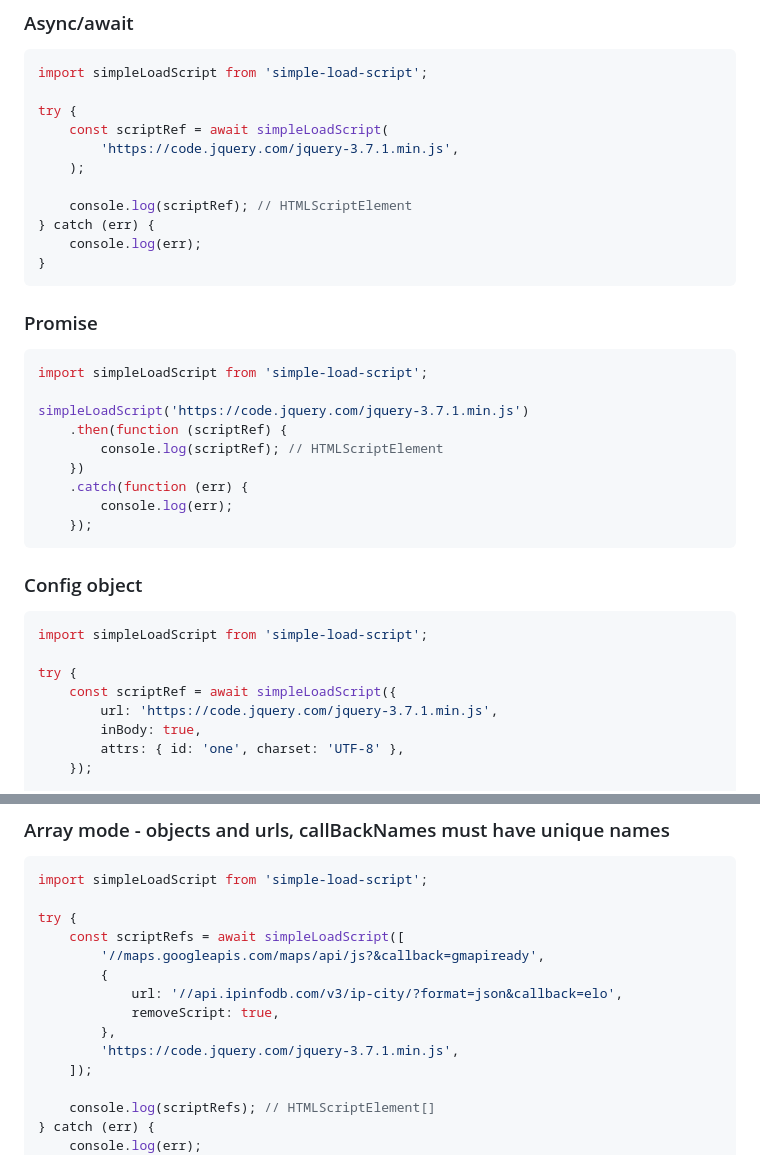
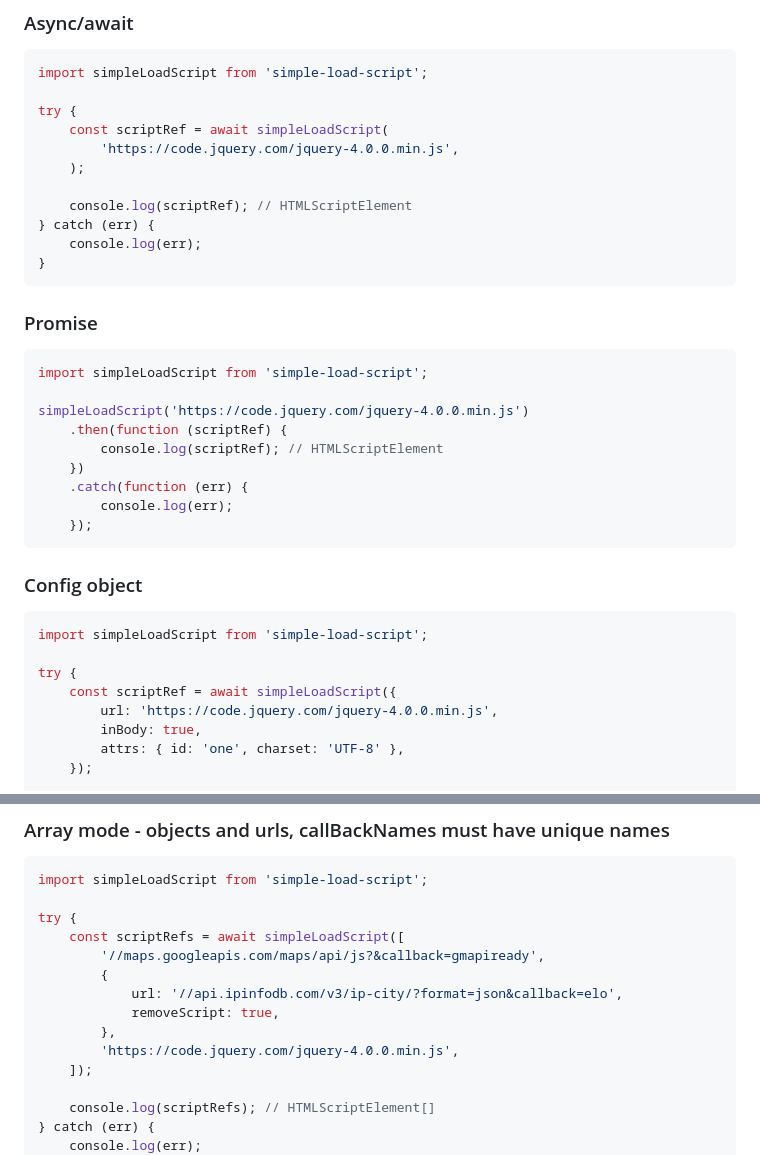
Before and after one commit to tomek-f/simple-load-script, a Markdown page: README.md, 2 parts joined by grey strips. Rendered like a GitHub page.

Commit message:
feat: Update jQuery ;)

````diff
--- a/README.md
+++ b/README.md
@@ -13,7 +13,7 @@ import simpleLoadScript from 'simple-load-script';
 
 try {
     const scriptRef = await simpleLoadScript(
-        'https://code.jquery.com/jquery-3.7.1.min.js',
+        'https://code.jquery.com/jquery-4.0.0.min.js',
     );
 
     console.log(scriptRef); // HTMLScriptElement
@@ -27,7 +27,7 @@ try {
 ```js
 import simpleLoadScript from 'simple-load-script';
 
-simpleLoadScript('https://code.jquery.com/jquery-3.7.1.min.js')
+simpleLoadScript('https://code.jquery.com/jquery-4.0.0.min.js')
     .then(function (scriptRef) {
         console.log(scriptRef); // HTMLScriptElement
     })
@@ -43,7 +43,7 @@ import simpleLoadScript from 'simple-load-script';
 
 try {
     const scriptRef = await simpleLoadScript({
-        url: 'https://code.jquery.com/jquery-3.7.1.min.js',
+        url: 'https://code.jquery.com/jquery-4.0.0.min.js',
         inBody: true,
         attrs: { id: 'one', charset: 'UTF-8' },
     });
@@ -103,7 +103,7 @@ try {
             url: '//api.ipinfodb.com/v3/ip-city/?format=json&callback=elo',
             removeScript: true,
         },
-        'https://code.jquery.com/jquery-3.7.1.min.js',
+        'https://code.jquery.com/jquery-4.0.0.min.js',
     ]);
 
     console.log(scriptRefs); // HTMLScriptElement[]
````
